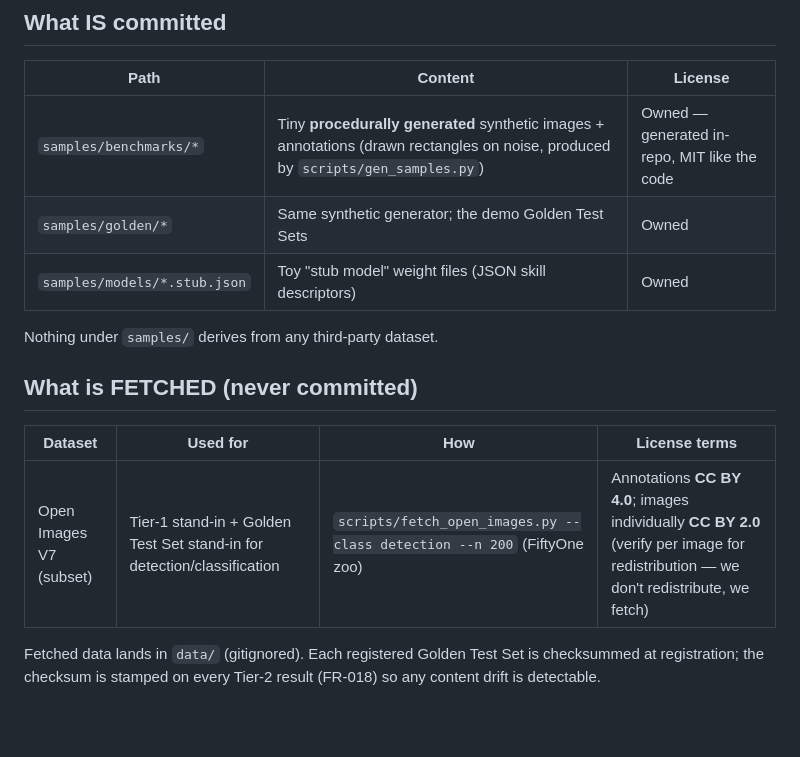
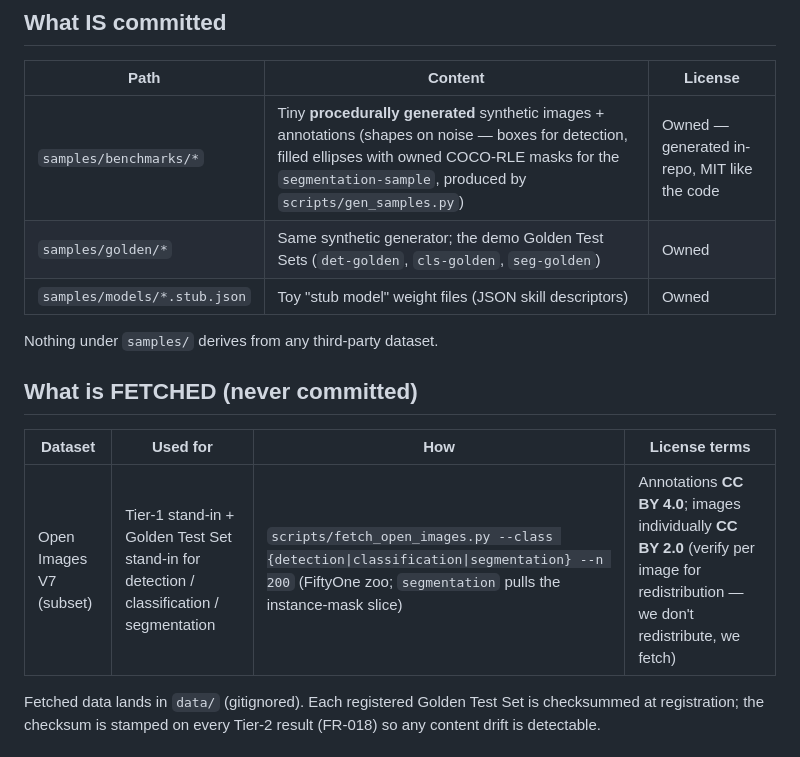
Before and after one commit to kurtvalcorza/benchmarking-harness, a Markdown page: DATASETS.md, the part around the change. Rendered like a GitHub page; blank space fills up the shorter version.

```diff
--- a/DATASETS.md
+++ b/DATASETS.md
@@ -9,8 +9,8 @@ restricted media is ever committed (Constitution II; enforced by
 
 | Path | Content | License |
 |---|---|---|
-| `samples/benchmarks/*` | Tiny **procedurally generated** synthetic images + annotations (drawn rectangles on noise, produced by `scripts/gen_samples.py`) | Owned — generated in-repo, MIT like the code |
-| `samples/golden/*` | Same synthetic generator; the demo Golden Test Sets | Owned |
+| `samples/benchmarks/*` | Tiny **procedurally generated** synthetic images + annotations (shapes on noise — boxes for detection, filled ellipses with owned COCO-RLE masks for the `segmentation-sample`, produced by `scripts/gen_samples.py`) | Owned — generated in-repo, MIT like the code |
+| `samples/golden/*` | Same synthetic generator; the demo Golden Test Sets (`det-golden`, `cls-golden`, `seg-golden`) | Owned |
 | `samples/models/*.stub.json` | Toy "stub model" weight files (JSON skill descriptors) | Owned |
 
 Nothing under `samples/` derives from any third-party dataset.
@@ -19,7 +19,7 @@ Nothing under `samples/` derives from any third-party dataset.
 
 | Dataset | Used for | How | License terms |
 |---|---|---|---|
-| Open Images V7 (subset) | Tier-1 stand-in + Golden Test Set stand-in for detection/classification | `scripts/fetch_open_images.py --class detection --n 200` (FiftyOne zoo) | Annotations **CC BY 4.0**; images individually **CC BY 2.0** (verify per image for redistribution — we don't redistribute, we fetch) |
+| Open Images V7 (subset) | Tier-1 stand-in + Golden Test Set stand-in for detection / classification / segmentation | `scripts/fetch_open_images.py --class {detection\|classification\|segmentation} --n 200` (FiftyOne zoo; `segmentation` pulls the instance-mask slice) | Annotations **CC BY 4.0**; images individually **CC BY 2.0** (verify per image for redistribution — we don't redistribute, we fetch) |
 
 Fetched data lands in `data/` (gitignored). Each registered Golden Test Set is
 checksummed at registration; the checksum is stamped on every Tier-2 result
```
Also changed, not shown: README.md (+11 -5 lines).
